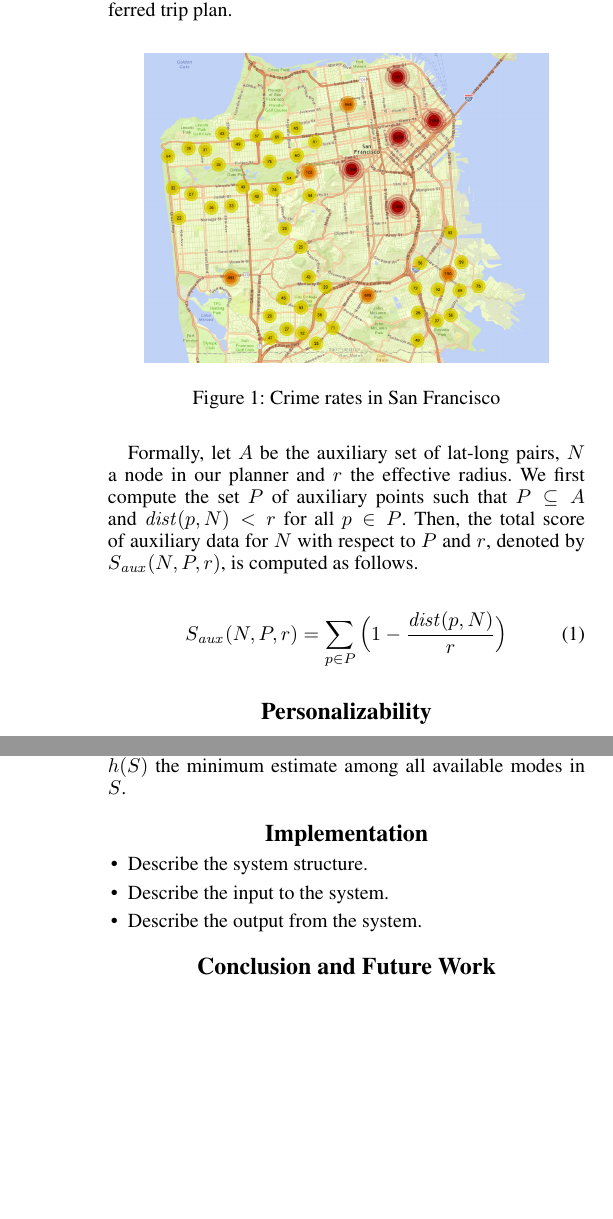
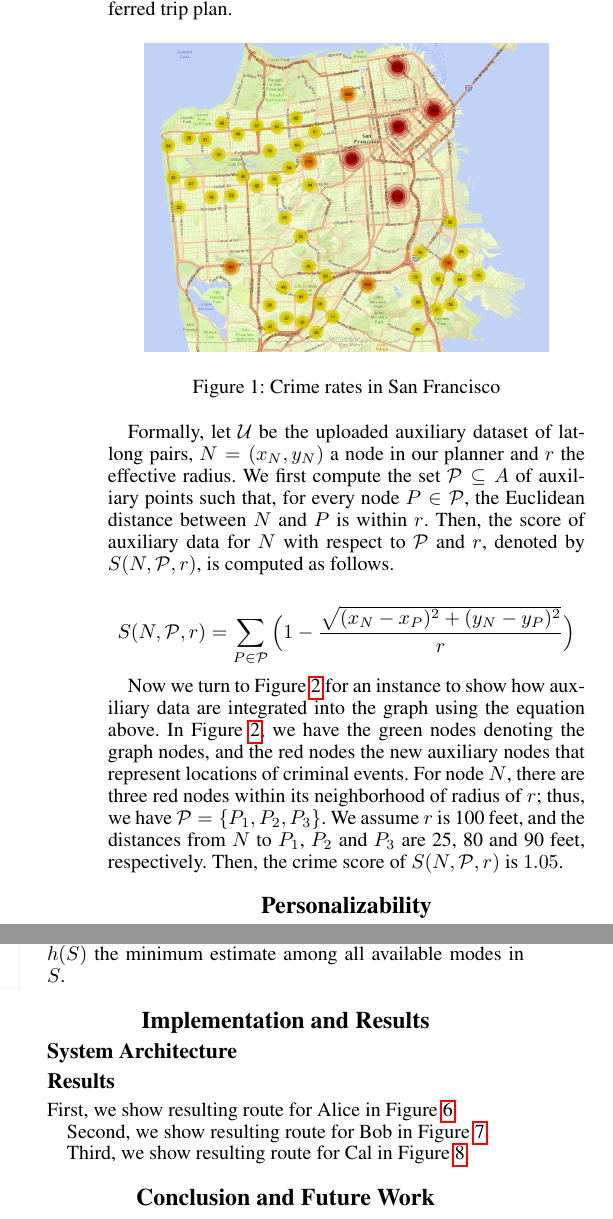
Before and after one commit to xudongliu23/SPARK16, a LaTeX paper (paper.tex): two parts of the columns of pages 2 and 3 of 3 before the commit and two parts of the columns of pages 2 and 3 of 4 after it, joined at a grey line, cut so that both start at the same text, the shorter picture padded with empty space. Compiled offline with pdfLaTeX.

Commit message:
Added figures. Need to change Figure 3 though.

```diff
--- a/paper.tex
+++ b/paper.tex
@@ -26,6 +26,8 @@
 \newcommand{\aux}{\mathit{aux}}
 \newcommand{\dist}{\mathit{dist}}
 \newcommand{\cA}{\mathcal{A}}
+\newcommand{\cU}{\mathcal{U}}
+\newcommand{\cP}{\mathcal{P}}
 \newcommand{\tit}[1]{\textit{#1}}
 \newcommand{\IFF}{\textit{iff}}
 \newcommand{\IF}{\textit{if}}
@@ -224,13 +226,26 @@ and express her constraints and preferences in hope of a preferred trip plan.
   \caption{Crime rates in San Francisco\label{fig:sf_crime}}
 \end{figure}
 
-Formally, let $A$ be the auxiliary set of lat-long pairs,
-$N$ a node in our planner and $r$ the effective radius.
-We first compute the set $P$ of auxiliary points such that
-$P \subseteq A$ and $\dist(p,N)<r$ for all $p \in P$.
-Then, the total score of auxiliary data for $N$ with respect to $P$ and $r$,
-denoted by $S_\aux(N,P,r)$, is computed as follows.
+Formally, let $\cU$ be the uploaded auxiliary dataset of lat-long pairs,
+$N=(x_N,y_N)$ a node in our planner and $r$ the effective radius.
+We first compute the set $\cP \subseteq A$ of auxiliary points such that,
+for every node $P \in \cP$, the Euclidean distance between $N$ and $P$
+is within $r$.
+Then, the score of auxiliary data for $N$ with respect to $\cP$ and $r$,
+denoted by $S(N,\cP,r)$, is computed as follows.
 
-\begin{equation}
-	S_\aux(N,P,r) = \sum_{\substack{p \in P}} \Big(1 - \frac{\dist(p,N)}{r}\Big)
-\end{equation}
+\begin{equation*}
+	S(N,\cP,r) = \sum_{\substack{P \in \cP}}
+		\Big(1 - \frac{\sqrt{(x_N-x_P)^2+(y_N-y_P)^2}}{r}\Big)
+\end{equation*}
+
+Now we turn to \figref{aux} for an instance to show how auxiliary data
+are integrated into the graph using the equation above.
+In \figref{aux}, we have the green nodes denoting the graph nodes,
+and the red nodes the new auxiliary nodes that represent locations
+of criminal events.
+For node $N$, there are three red nodes within its neighborhood of
+radius of $r$; thus, we have $\cP=\{P_1,P_2,P_3\}$.
+We assume $r$ is 100 feet, and the distances from $N$ to $P_1$,
+$P_2$ and $P_3$ are 25, 80 and 90 feet, respectively.
+Then, the crime score of $S(N,\cP,r)$ is $1.05$.
@@ -237,3 +257,4 @@ denoted by $S_\aux(N,P,r)$, is computed as follows.
+\end{figure}
 
 
 \section{Personalizability}
@@ -373,11 +399,12 @@ all available modes in $S$.
 %				feasibility of the three features.
 %	\item Describe the results.
 %\end{itemize}
-\section{Implementation}
+\section{Implementation and Results}
+%\begin{itemize}
+%	\setlength\itemsep{1pt}
+%	\item Describe the system structure.
+%	\item Describe the input to the system.
+%	\item Describe the output from the system.
+%\end{itemize}
 
-\begin{itemize}
-	\setlength\itemsep{1pt}
-	\item Describe the system structure.
-	\item Describe the input to the system.
-	\item Describe the output from the system.
-\end{itemize}
+\subsection{System Architecture}
@@ -383,0 +415,4 @@ all available modes in $S$.
+\end{figure*}
+
+\subsection{Results}
+First, we show resulting route for Alice in \figref{alice}.
@@ -383,0 +423,3 @@ all available modes in $S$.
+\end{figure}
+
+Second, we show resulting route for Bob in \figref{bob}.
@@ -383,0 +430,3 @@ all available modes in $S$.
+\end{figure}
+
+Third, we show resulting route for Cal in \figref{cal}.
@@ -384,3 +437,4 @@ all available modes in $S$.
+\end{figure}
 
 
 
```
Also changed, not shown: figs/Astar.pdf (added), figs/aux.pdf (added), figs/result_Alice.pdf (added), figs/result_Bob.pdf (added), figs/result_Cal.pdf (added), figs/system.pdf (added), paper.tex (42 more changed lines), 1 other file.
